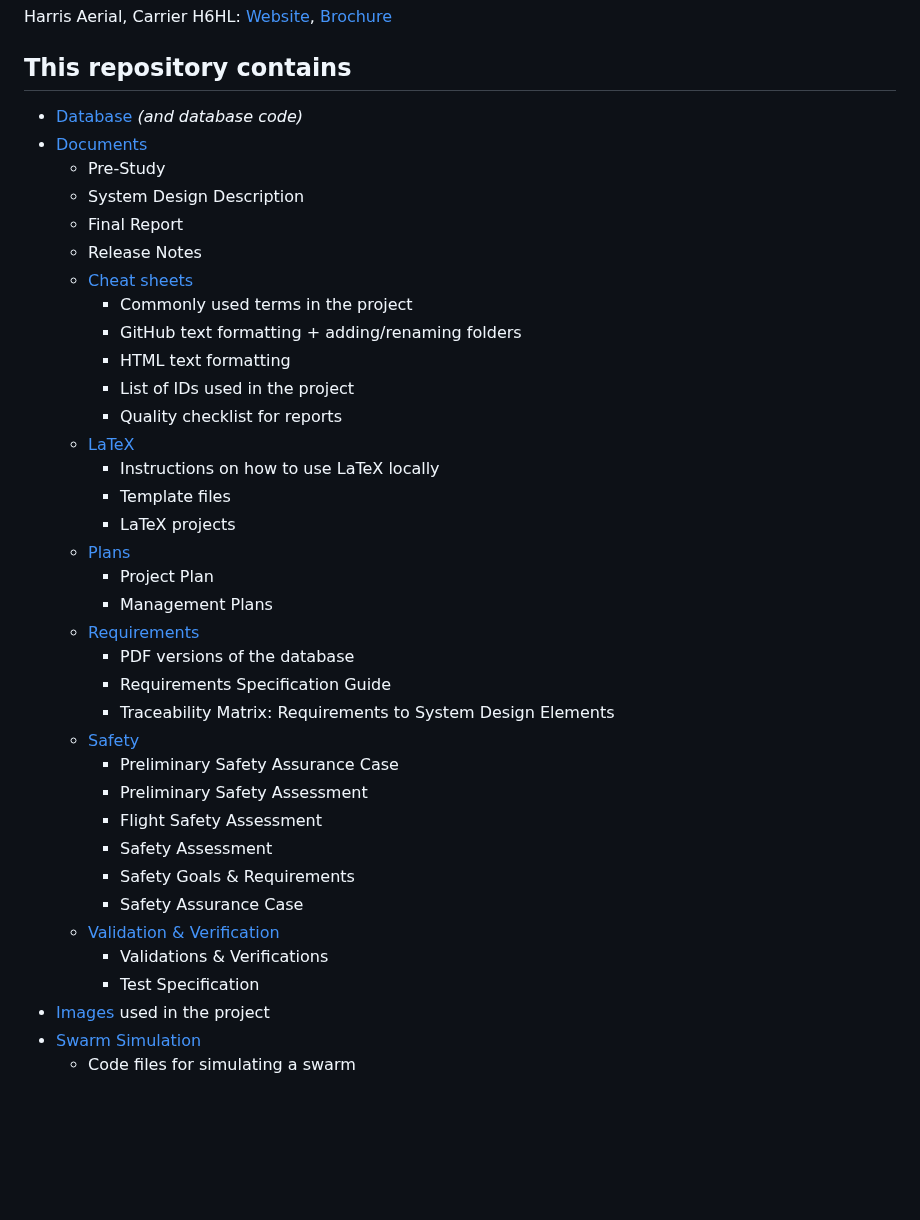
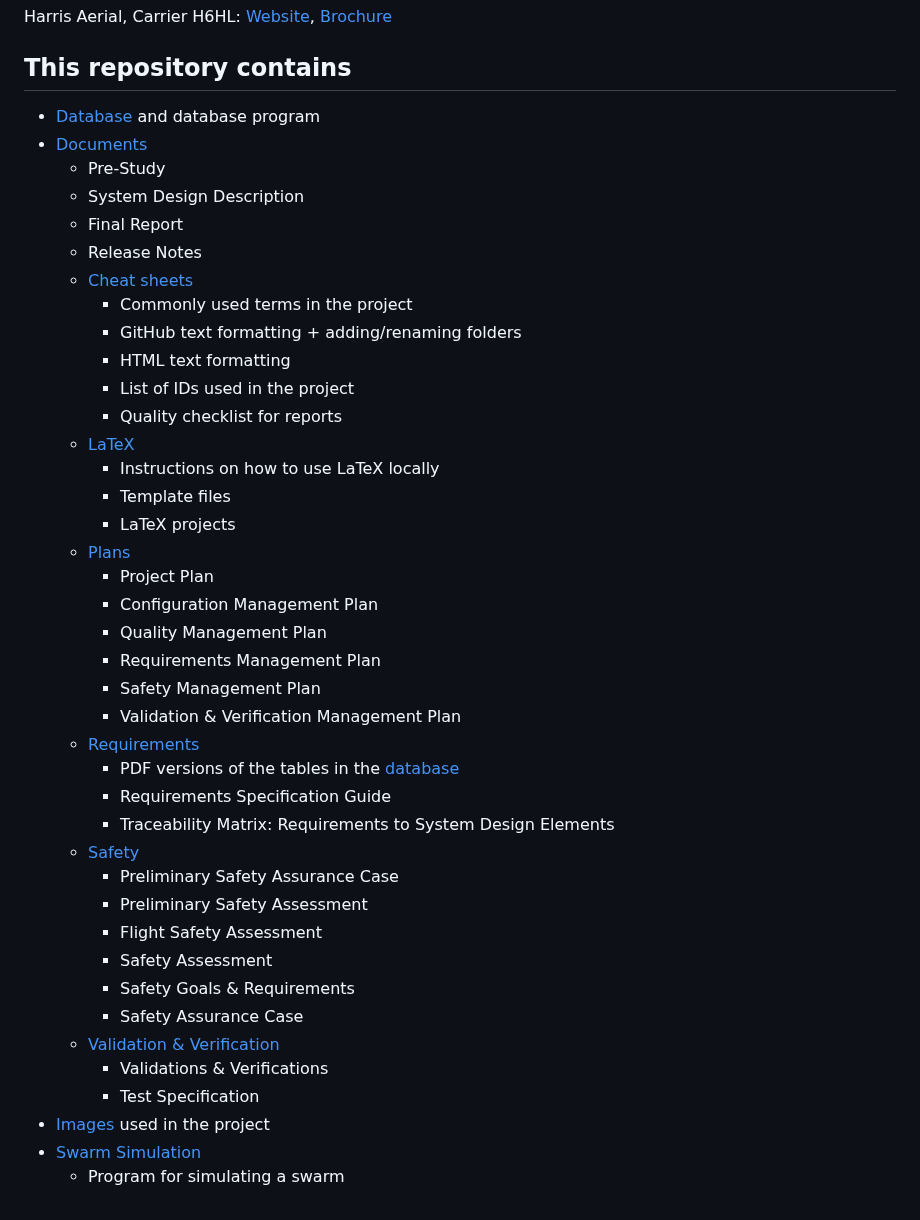
Before and after one commit to MDU-C2/Intelligent-Drone-Swarm, a Markdown page: README.md, the part around one of its changes. Drawn GitHub-style; blank space fills up the shorter version.

```diff
--- a/README.md
+++ b/README.md
@@ -23,8 +23,8 @@ The project required students to design and validate a decentralised protocol fo
 Harris Aerial, Carrier H6HL: <a href ="https://harrisaerial.com/carrier-drones/carrier-h6hl/">Website</a>, <a href ="https://harrisaerial.com/wp-content/uploads/2025/09/H6HL_brochure_final_2025.pdf">Brochure</a>
 
 ## This repository contains
-- [Database](database) <i>(and database code)</i>
-- [Documents](documents)
+- [Database](database/) and database program
+- [Documents](documents/)
   - Pre-Study
   - System Design Description
   - Final Report
@@ -43,6 +43,10 @@ Harris Aerial, Carrier H6HL: <a href ="https://harrisaerial.com/carrier-drones/c
     - Project Plan
-    - Management Plans
-  - [Requirements](documents/requirements)
-    - PDF versions of the database
+    - Configuration Management Plan
+    - Quality Management Plan
+    - Requirements Management Plan
+    - Safety Management Plan
+    - Validation & Verification Management Plan
+  - [Requirements](documents/requirements/)
+    - PDF versions of the tables in the [database](database)
     - Requirements Specification Guide
     - Traceability Matrix: Requirements to System Design Elements
@@ -57,5 +61,5 @@ Harris Aerial, Carrier H6HL: <a href ="https://harrisaerial.com/carrier-drones/c
     - Validations & Verifications
     - Test Specification
-- [Images](images) used in the project
-- [Swarm Simulation](swarm-simulation)
-  - Code files for simulating a swarm
+- [Images](images/) used in the project
+- [Swarm Simulation](swarm-simulation/)
+  - Program for simulating a swarm
```
Also changed, not shown: other parts of README.md (+5 -5 lines).
